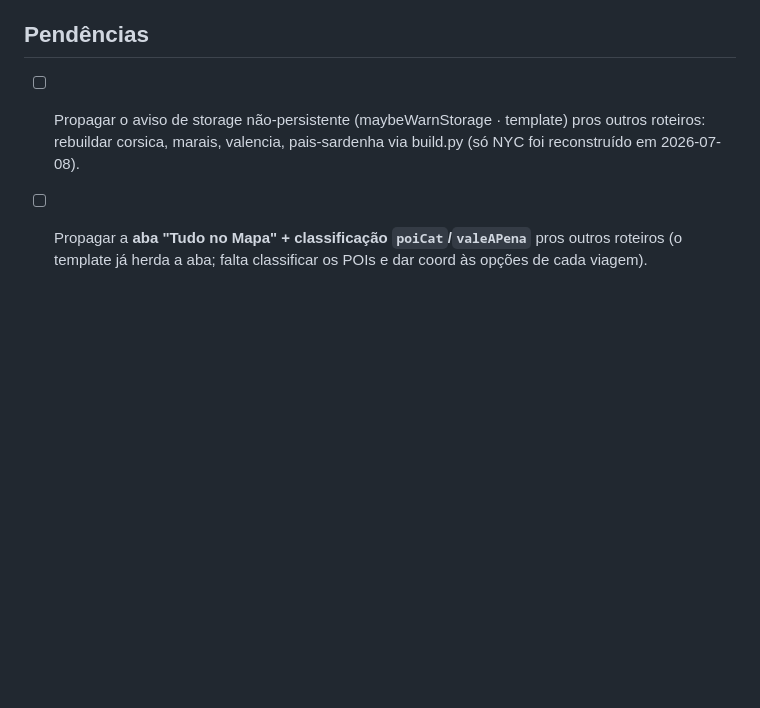
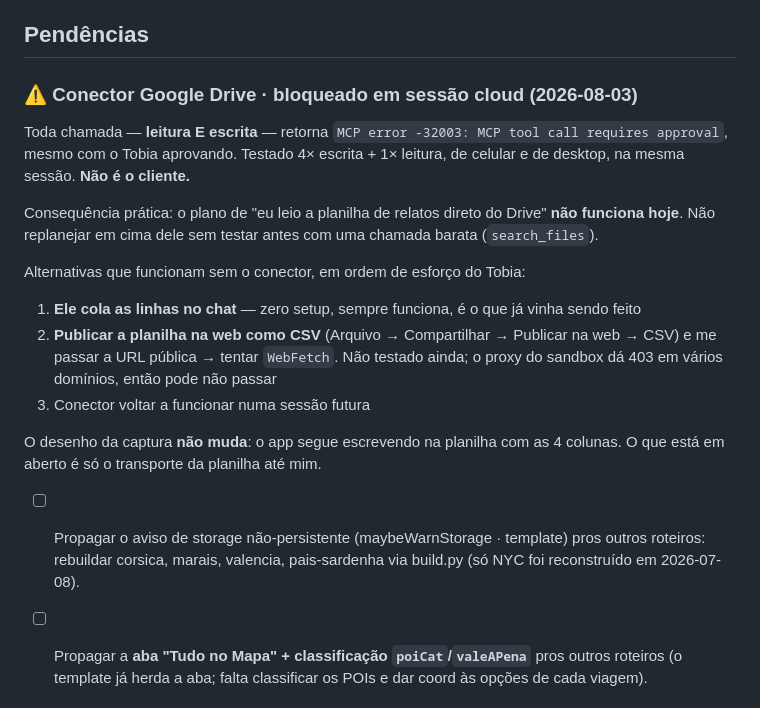
Before and after one commit to tsferraro/viagem, a Markdown page: MEMORY.md, the part around the change. Rendered like a GitHub page; blank space fills up the shorter version.

Commit message:
memory: conector Google Drive bloqueado em sessão cloud
Leitura E escrita retornam 'requires approval' mesmo com o Tobia aprovando.
Testado 4x escrita + 1x leitura, de celular e de desktop. Não é o cliente.

Registrado pra que uma sessão futura não replaneje em cima da premissa de que
eu leio a planilha direto do Drive. Alternativas listadas em ordem de esforço:
colar no chat (funciona sempre), publicar planilha como CSV público e tentar
WebFetch (não testado), ou o conector voltar.

O desenho da captura não muda — só o transporte até mim está em aberto.

Co-Authored-By: Claude Opus 5 <noreply@anthropic.com>
Claude-Session: https://claude.ai/code/session_019FcnyeUfRqnyo8iWsQiAmU

```diff
--- a/MEMORY.md
+++ b/MEMORY.md
@@ -235,5 +235,24 @@ Padrões pra road-trips de **fim-de-semana com destino único** (festa/evento ·
 - **My Maps não importa no celular**: o "Importar CSV" só existe no My Maps **desktop** (não há app iOS/Android com import). Fluxo real = criar no computador 1×, consultar em campo via Google Maps → Salvos → Mapas. Documentado num `<details class="tm-help">` ao lado do botão de download, pra Tobia não tentar importar do celular e travar.
 
 ## Pendências
+
+### ⚠️ Conector Google Drive · bloqueado em sessão cloud (2026-08-03)
+Toda chamada — **leitura E escrita** — retorna `MCP error -32003: MCP tool call requires
+approval`, mesmo com o Tobia aprovando. Testado 4× escrita + 1× leitura, de celular e de
+desktop, na mesma sessão. **Não é o cliente.**
+
+Consequência prática: o plano de "eu leio a planilha de relatos direto do Drive" **não funciona
+hoje**. Não replanejar em cima dele sem testar antes com uma chamada barata (`search_files`).
+
+Alternativas que funcionam sem o conector, em ordem de esforço do Tobia:
+1. **Ele cola as linhas no chat** — zero setup, sempre funciona, é o que já vinha sendo feito
+2. **Publicar a planilha na web como CSV** (Arquivo → Compartilhar → Publicar na web → CSV) e me
+   passar a URL pública → tentar `WebFetch`. Não testado ainda; o proxy do sandbox dá 403 em
+   vários domínios, então pode não passar
+3. Conector voltar a funcionar numa sessão futura
+
+O desenho da captura **não muda**: o app segue escrevendo na planilha com as 4 colunas. O que
+está em aberto é só o transporte da planilha até mim.
+
 - [ ] Propagar o aviso de storage não-persistente (maybeWarnStorage · template) pros outros roteiros: rebuildar corsica, marais, valencia, pais-sardenha via build.py (só NYC foi reconstruído em 2026-07-08).
 - [ ] Propagar a **aba "Tudo no Mapa" + classificação `poiCat`/`valeAPena`** pros outros roteiros (o template já herda a aba; falta classificar os POIs e dar coord às opções de cada viagem).
```
